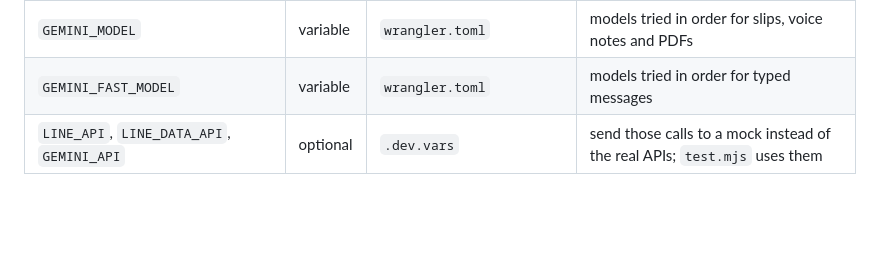
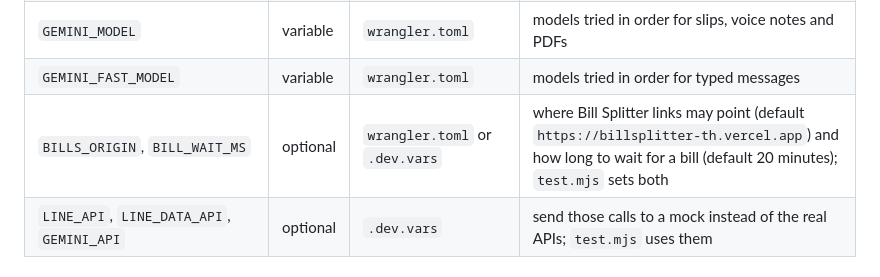
Before and after one commit to IsaraApae/paakeen, a Markdown page: README.md, the part around one of its changes. Rendered like a GitHub page; blank space fills up the shorter version.

Commit message:
README: Bill Splitter, and the ตั้งค่า picture retaken with its row
Co-Authored-By: Claude Opus 5.5 <noreply@anthropic.com>

```diff
--- a/README.md
+++ b/README.md
@@ -113,6 +113,7 @@ Needs Node.js 20 or newer.
 | `APP_ORIGIN` | variable | `wrangler.toml` | the worker's own address, for the scheduled job, which has no request to read it from |
 | `GEMINI_MODEL` | variable | `wrangler.toml` | models tried in order for slips, voice notes and PDFs |
 | `GEMINI_FAST_MODEL` | variable | `wrangler.toml` | models tried in order for typed messages |
+| `BILLS_ORIGIN`, `BILL_WAIT_MS` | optional | `wrangler.toml` or `.dev.vars` | where Bill Splitter links may point (default `https://billsplitter-th.vercel.app`) and how long to wait for a bill (default 20 minutes); `test.mjs` sets both |
 | `LINE_API`, `LINE_DATA_API`, `GEMINI_API` | optional | `.dev.vars` | send those calls to a mock instead of the real APIs; `test.mjs` uses them |
 
 ## Run your own
```
Also changed, not shown: other parts of README.md (+2 -2 lines), docs/notify.jpg.
